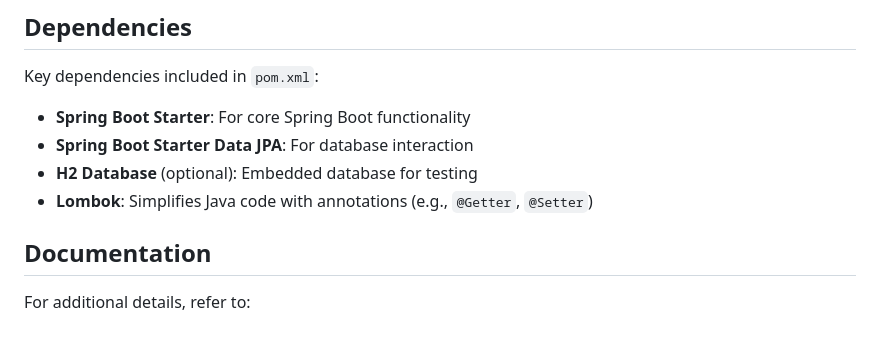
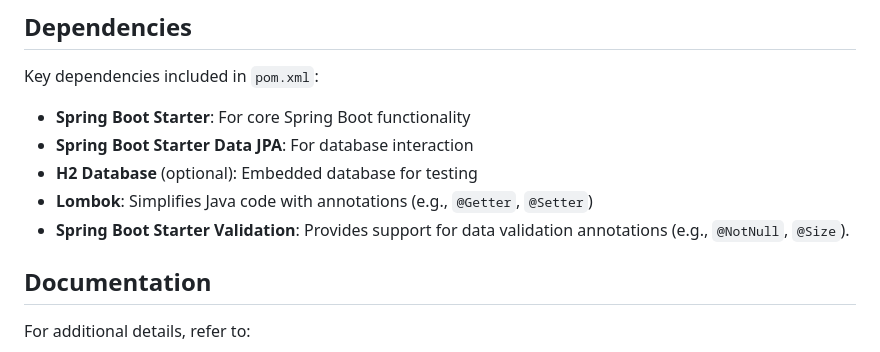
Before and after one commit to Omkar-07/Spring-Boot-Project-Using-Thymleaf, a Markdown page: README.md, the part around the change. Rendered like a GitHub page.

```diff
--- a/README.md
+++ b/README.md
@@ -83,6 +83,7 @@ Key dependencies included in `pom.xml`:
 - **Spring Boot Starter Data JPA**: For database interaction
 - **H2 Database** (optional): Embedded database for testing
 - **Lombok**: Simplifies Java code with annotations (e.g., `@Getter`, `@Setter`)
+- **Spring Boot Starter Validation**: Provides support for data validation annotations (e.g., `@NotNull`, `@Size`).
 
 ## Documentation
 For additional details, refer to:
```
